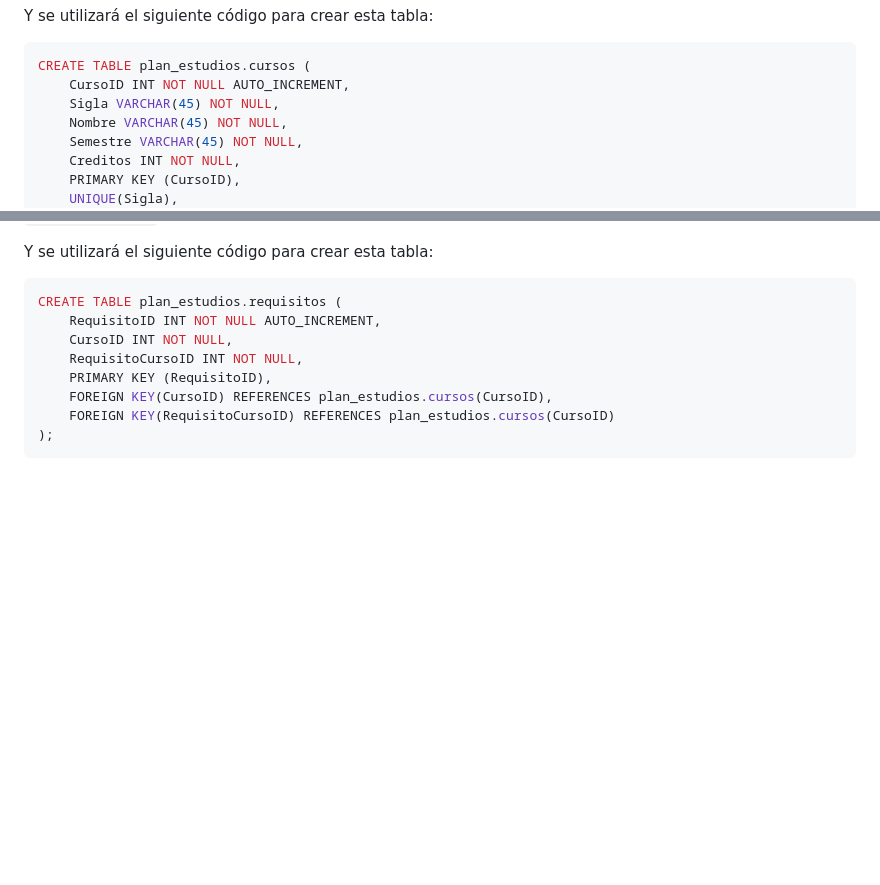
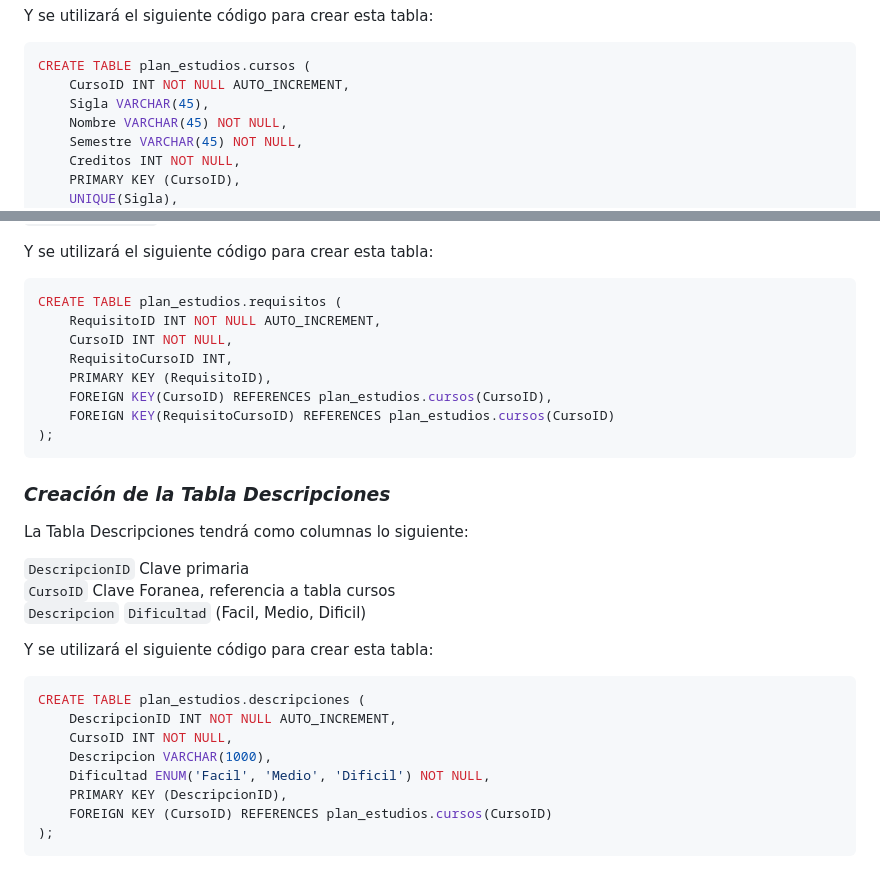
Before and after one commit to GManXD/IE0217, a Markdown page: Tareas/Tarea6/README.md, 2 parts joined by grey strips. Rendered like a GitHub page; blank space fills up the shorter version.

Commit message:
Agreganto tabla descripciones
Signed-off-by: GManXD <oscarrojasrojas6xc@gmail.com>

````diff
--- a/Tareas/Tarea6/README.md
+++ b/Tareas/Tarea6/README.md
@@ -124,7 +124,7 @@ Y se utilizará el siguiente código para crear esta tabla:
 ```bash
 CREATE TABLE plan_estudios.cursos (
 	CursoID INT NOT NULL AUTO_INCREMENT,
-	Sigla VARCHAR(45) NOT NULL,
+	Sigla VARCHAR(45),
 	Nombre VARCHAR(45) NOT NULL,
 	Semestre VARCHAR(45) NOT NULL,
 	Creditos INT NOT NULL,
@@ -149,9 +149,30 @@ Y se utilizará el siguiente código para crear esta tabla:
 CREATE TABLE plan_estudios.requisitos (
 	RequisitoID INT NOT NULL AUTO_INCREMENT,
 	CursoID INT NOT NULL,
-	RequisitoCursoID INT NOT NULL,
+	RequisitoCursoID INT,
 	PRIMARY KEY (RequisitoID),
 	FOREIGN KEY(CursoID) REFERENCES plan_estudios.cursos(CursoID),
     FOREIGN KEY(RequisitoCursoID) REFERENCES plan_estudios.cursos(CursoID)
 );
 ```
+
+### _Creación de la Tabla Descripciones_
+
+La Tabla Descripciones tendrá como columnas lo siguiente:
+
+``DescripcionID`` Clave primaria
+``CursoID`` Clave Foranea, referencia a tabla cursos
+``Descripcion``
+``Dificultad`` (Facil, Medio, Dificil)
+
+Y se utilizará el siguiente código para crear esta tabla:
+```bash
+CREATE TABLE plan_estudios.descripciones (
+    DescripcionID INT NOT NULL AUTO_INCREMENT,
+    CursoID INT NOT NULL,
+    Descripcion VARCHAR(1000),
+    Dificultad ENUM('Facil', 'Medio', 'Dificil') NOT NULL,
+    PRIMARY KEY (DescripcionID),
+    FOREIGN KEY (CursoID) REFERENCES plan_estudios.cursos(CursoID)
+);
+```
````
